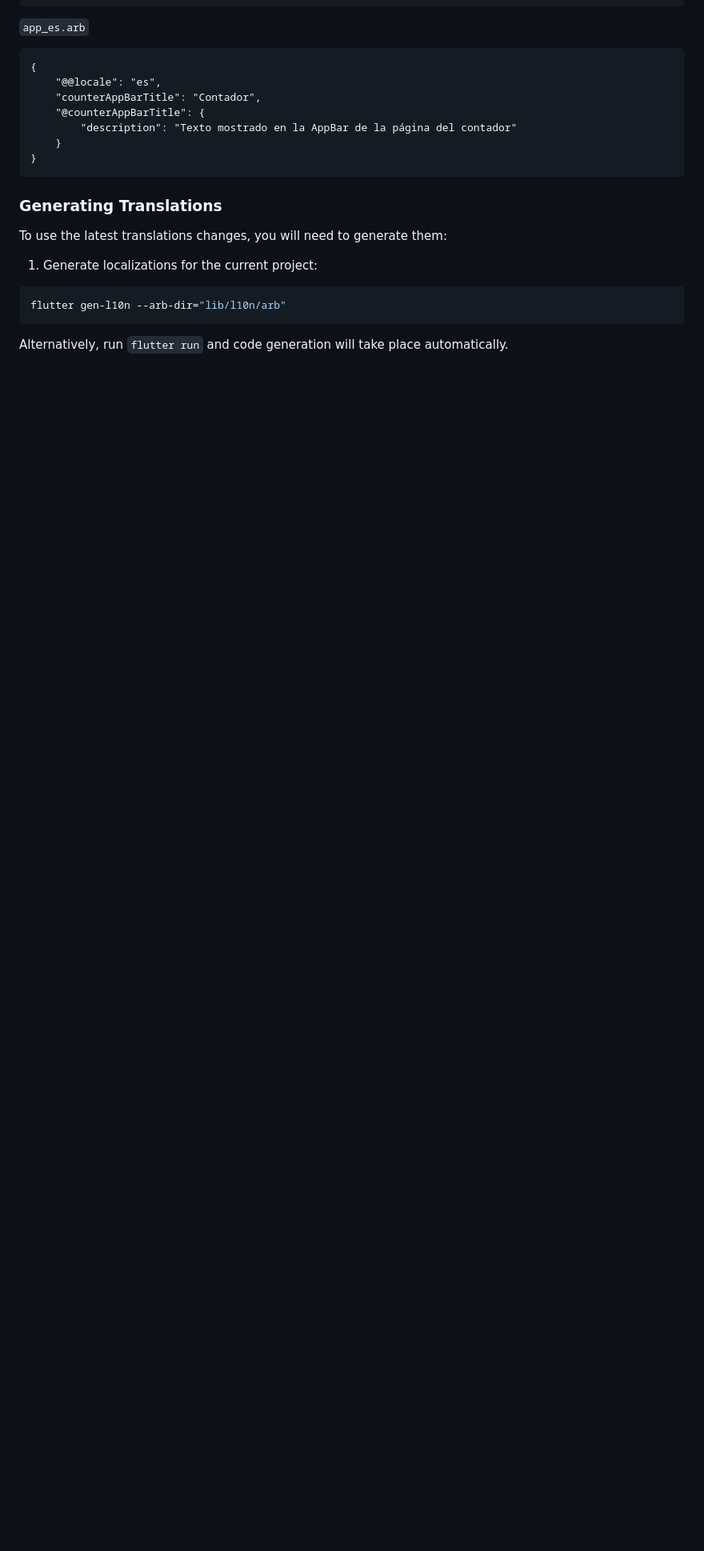
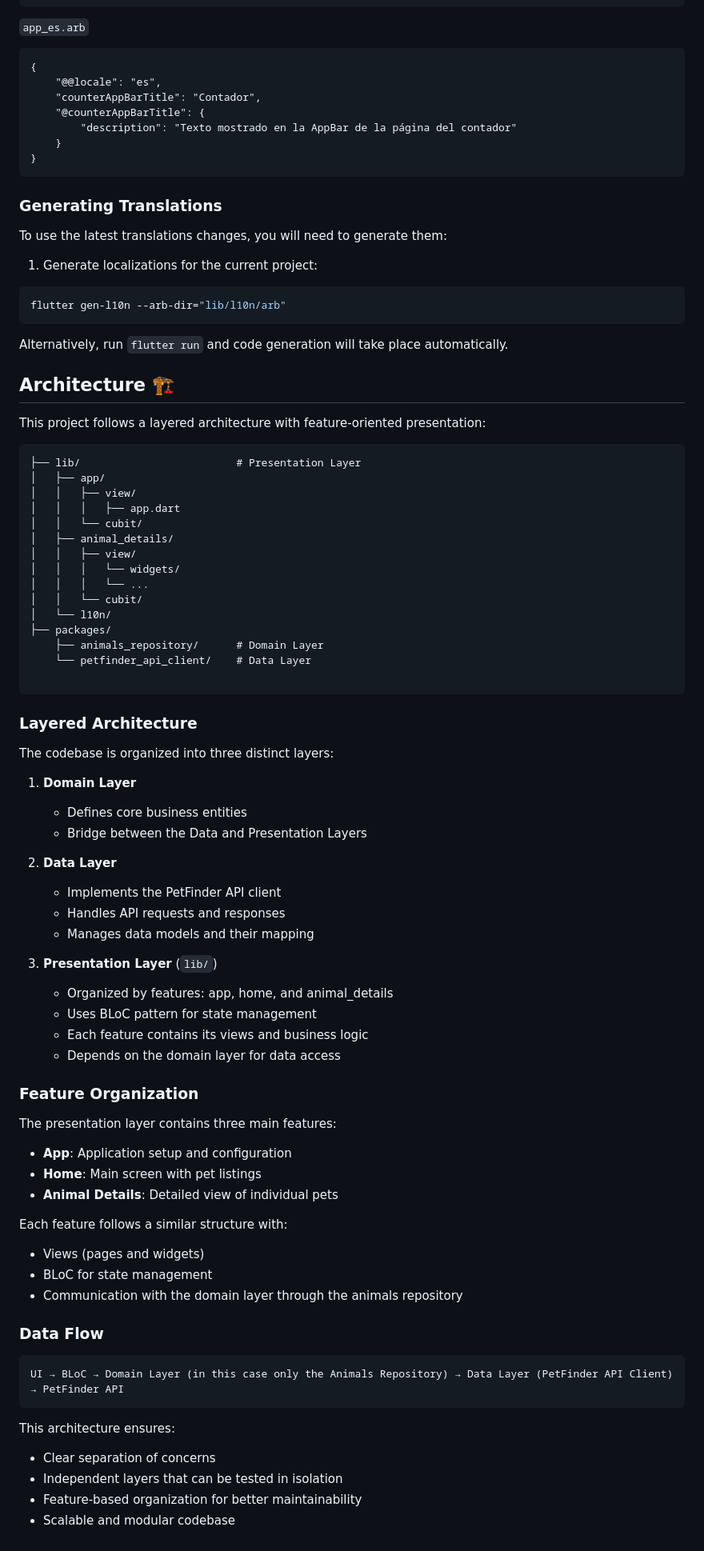
Before and after one commit to arturograu/pet_finder, a Markdown page: README.md, the part around the change printed below. Shown: that part at 80% size. Drawn GitHub-style; blank space fills up the shorter version.

Commit message:
docs: update readme

````diff
--- a/README.md
+++ b/README.md
@@ -166,7 +193,76 @@ flutter gen-l10n --arb-dir="lib/l10n/arb"
 
 Alternatively, run `flutter run` and code generation will take place automatically.
 
-[coverage_badge]: coverage_badge.svg
+## Architecture 🏗️
+
+This project follows a layered architecture with feature-oriented presentation:
+
+```
+├── lib/                         # Presentation Layer
+│   ├── app/
+│   │   ├── view/
+│   │   │   ├── app.dart
+│   │   └── cubit/
+│   ├── animal_details/
+│   │   ├── view/
+│   │   │   └── widgets/
+│   │   │   └── ...
+│   │   └── cubit/
+│   └── l10n/
+├── packages/
+    ├── animals_repository/      # Domain Layer
+    └── petfinder_api_client/    # Data Layer
+
+```
+
+### Layered Architecture
+
+The codebase is organized into three distinct layers:
+
+1. **Domain Layer**
+
+   - Defines core business entities
+   - Bridge between the Data and Presentation Layers
+
+2. **Data Layer**
+
+   - Implements the PetFinder API client
+   - Handles API requests and responses
+   - Manages data models and their mapping
+
+3. **Presentation Layer** (`lib/`)
+   - Organized by features: app, home, and animal_details
+   - Uses BLoC pattern for state management
+   - Each feature contains its views and business logic
+   - Depends on the domain layer for data access
+
+### Feature Organization
+
+The presentation layer contains three main features:
+
+- **App**: Application setup and configuration
+- **Home**: Main screen with pet listings
+- **Animal Details**: Detailed view of individual pets
+
+Each feature follows a similar structure with:
+
+- Views (pages and widgets)
+- BLoC for state management
+- Communication with the domain layer through the animals repository
+
+### Data Flow
+
+```
+UI → BLoC → Domain Layer (in this case only the Animals Repository) → Data Layer (PetFinder API Client) → PetFinder API
+```
+
+This architecture ensures:
+
+- Clear separation of concerns
+- Independent layers that can be tested in isolation
+- Feature-based organization for better maintainability
+- Scalable and modular codebase
+
 [flutter_localizations_link]: https://api.flutter.dev/flutter/flutter_localizations/flutter_localizations-library.html
 [internationalization_link]: https://flutter.dev/docs/development/accessibility-and-localization/internationalization
 [license_badge]: https://img.shields.io/badge/license-MIT-blue.svg
````
Also changed, not shown: other parts of README.md (+34 -7 lines).
